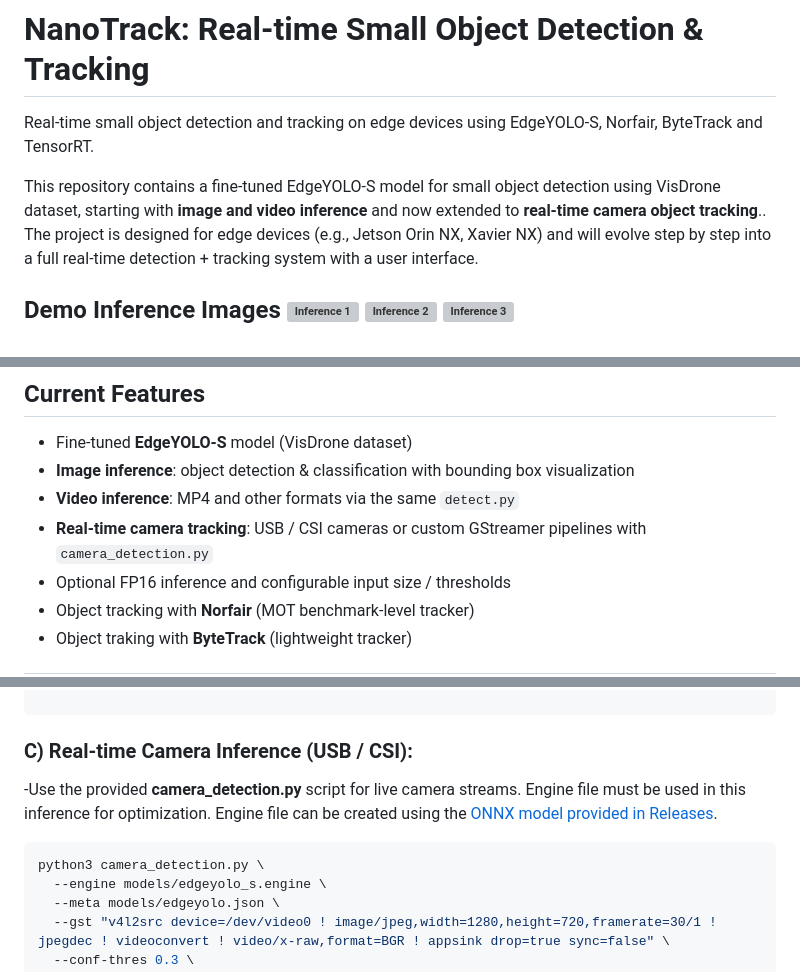
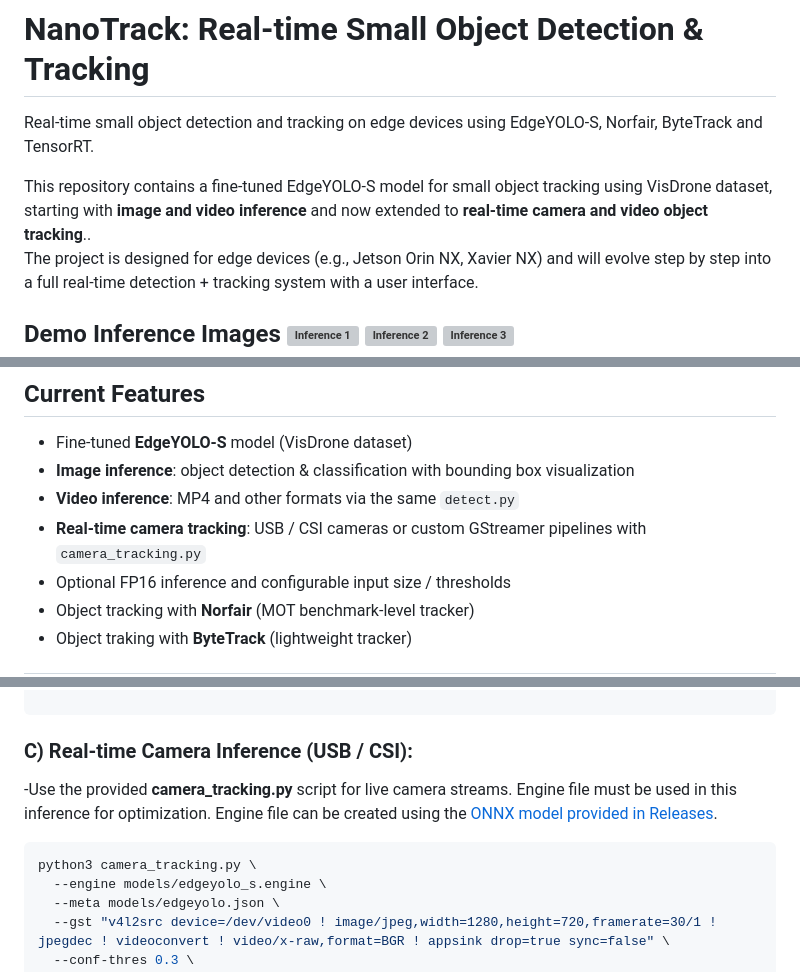
Before and after one commit to ulassakin/NanoTrack, a Markdown page: README.md, 3 parts joined by grey strips. GitHub-like rendering; grey boxes are pictures that could not be loaded.

````diff
--- a/README.md
+++ b/README.md
@@ -2,7 +2,7 @@
 
 Real-time small object detection and tracking on edge devices using EdgeYOLO-S, Norfair, ByteTrack and TensorRT.
 
-This repository contains a fine-tuned EdgeYOLO-S model for small object detection using VisDrone dataset, starting with **image and video inference** and now extended to **real-time camera object tracking**..
+This repository contains a fine-tuned EdgeYOLO-S model for small object tracking using VisDrone dataset, starting with **image and video inference** and now extended to **real-time camera and video object tracking**..
 The project is designed for edge devices (e.g., Jetson Orin NX, Xavier NX) and will evolve step by step into a full real-time detection + tracking system with a user interface.
 ## Demo Inference Images ![Inference 1](example_inferences/edgeYOLO_gh_example.png) ![Inference 2](example_inferences/edgeYOLO_gh_example_1.png) ![Inference 3](example_inferences/edgeYOLO_gh_example2.png)
 ### Demo Video
@@ -14,7 +14,7 @@ The project is designed for edge devices (e.g., Jetson Orin NX, Xavier NX) and w
 - Fine-tuned **EdgeYOLO-S** model (VisDrone dataset)
 - **Image inference**: object detection & classification with bounding box visualization
 - **Video inference**: MP4 and other formats via the same `detect.py`
-- **Real-time camera tracking**: USB / CSI cameras or custom GStreamer pipelines with `camera_detection.py`
+- **Real-time camera tracking**: USB / CSI cameras or custom GStreamer pipelines with `camera_tracking.py`
 - Optional FP16 inference and configurable input size / thresholds
 - Object tracking with **Norfair** (MOT benchmark-level tracker)
 - Object traking with **ByteTrack** (lightweight tracker)
@@ -74,10 +74,10 @@ python detect.py \
 
 ```
 ### C) Real-time Camera Inference (USB / CSI):
--Use the provided **camera_detection.py** script for live camera streams. Engine file must be used in this inference for optimization. Engine file can be created using the [ONNX model provided in Releases](https://github.com/ulassakin/realtime-edge-small-object-tracking/releases/download/v0.2/edgeyolo_s.onnx.zip).
+-Use the provided **camera_tracking.py** script for live camera streams. Engine file must be used in this inference for optimization. Engine file can be created using the [ONNX model provided in Releases](https://github.com/ulassakin/realtime-edge-small-object-tracking/releases/download/v0.2/edgeyolo_s.onnx.zip).
 
 ```bash
-python3 camera_detection.py \
+python3 camera_tracking.py \
   --engine models/edgeyolo_s.engine \
   --meta models/edgeyolo.json \
   --gst "v4l2src device=/dev/video0 ! image/jpeg,width=1280,height=720,framerate=30/1 ! jpegdec ! videoconvert ! video/x-raw,format=BGR ! appsink drop=true sync=false" \
````
